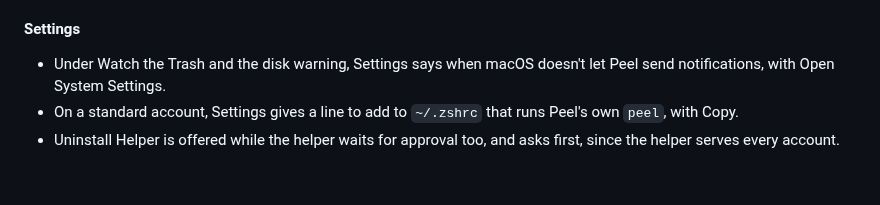
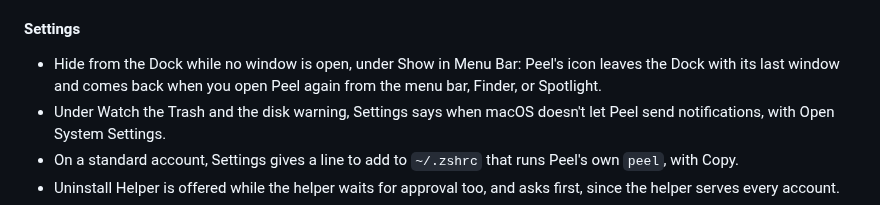
Before and after one commit to TuguiDragos/Peel, a Markdown page: CHANGELOG.md, the part around the change. GitHub-like rendering; blank space fills up the shorter version.

Commit message:
Say in the changelog that Peel can leave the Dock while no window is open

```diff
--- a/CHANGELOG.md
+++ b/CHANGELOG.md
@@ -16,6 +16,8 @@ its changes the way [Keep a Changelog](https://keepachangelog.com/) suggests.
 
 #### Settings
 
+- Hide from the Dock while no window is open, under Show in Menu Bar: Peel's icon leaves the Dock with its last window
+  and comes back when you open Peel again from the menu bar, Finder, or Spotlight.
 - Under Watch the Trash and the disk warning, Settings says when macOS doesn't let Peel send notifications, with Open
   System Settings.
 - On a standard account, Settings gives a line to add to `~/.zshrc` that runs Peel's own `peel`, with Copy.
```
